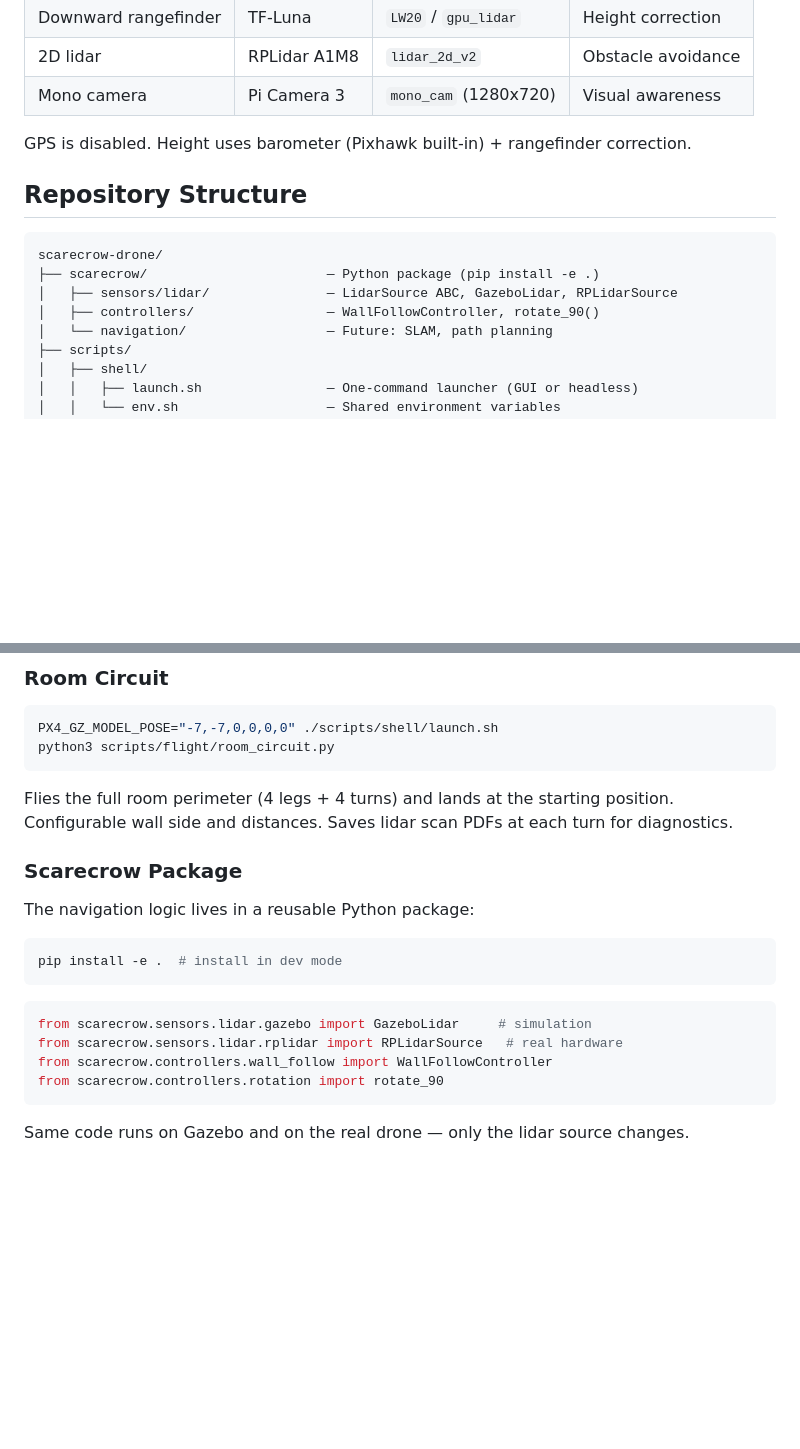
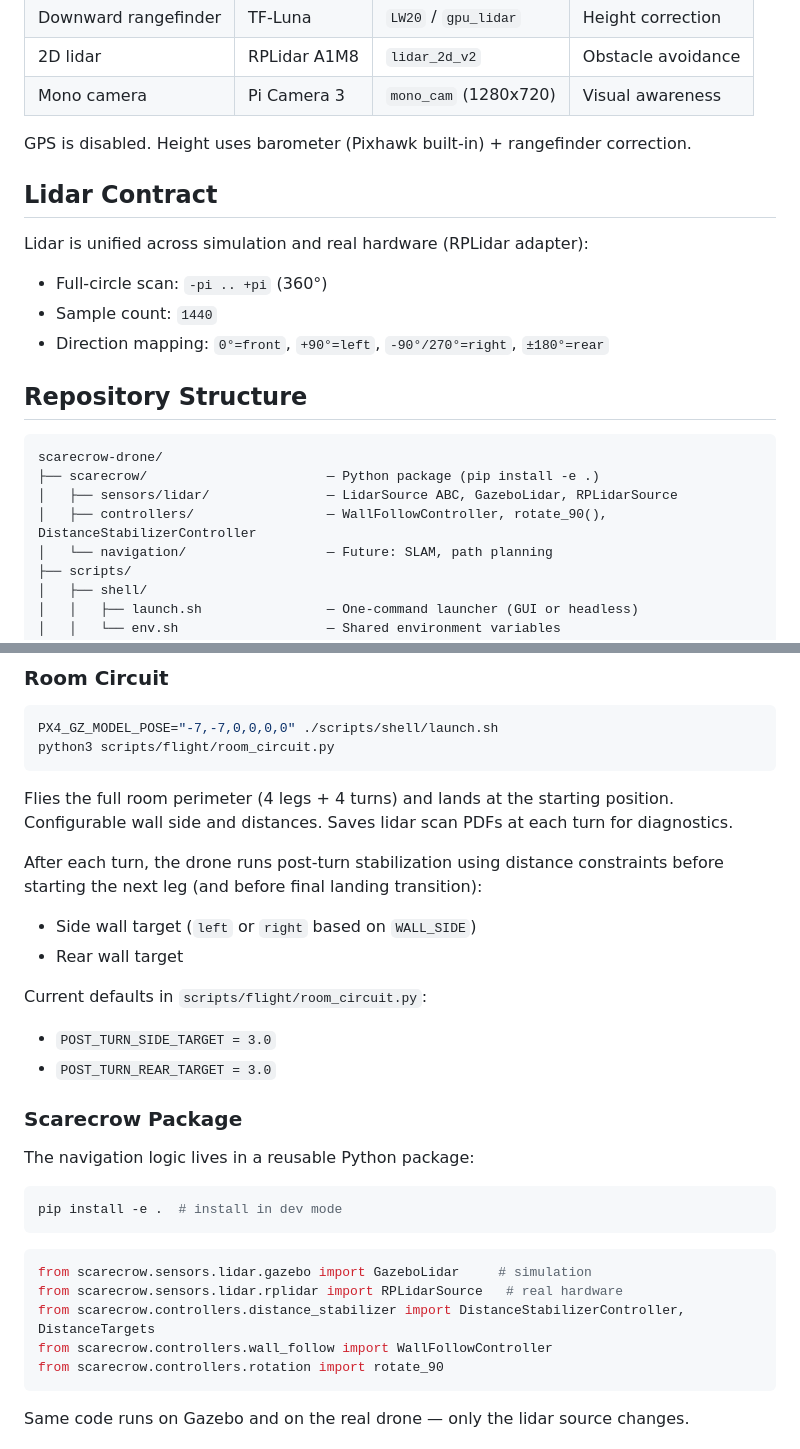
Before and after one commit to riftins98/scarecrow-drone, a Markdown page: README.md, 2 parts joined by grey strips. GitHub-like rendering; blank space fills up the shorter version.

Commit message:
docs: sync lidar 360 contract and room-circuit stabilization

````diff
--- a/README.md
+++ b/README.md
@@ -15,13 +15,20 @@ University final project: proves indoor flight using only optical flow + rangefi
 
 GPS is disabled. Height uses barometer (Pixhawk built-in) + rangefinder correction.
 
+## Lidar Contract
+
+Lidar is unified across simulation and real hardware (RPLidar adapter):
+- Full-circle scan: `-pi .. +pi` (360°)
+- Sample count: `1440`
+- Direction mapping: `0°=front`, `+90°=left`, `-90°/270°=right`, `±180°=rear`
+
 ## Repository Structure
 
 ```
 scarecrow-drone/
 ├── scarecrow/                       — Python package (pip install -e .)
 │   ├── sensors/lidar/               — LidarSource ABC, GazeboLidar, RPLidarSource
-│   ├── controllers/                 — WallFollowController, rotate_90()
+│   ├── controllers/                 — WallFollowController, rotate_90(), DistanceStabilizerController
 │   └── navigation/                  — Future: SLAM, path planning
 ├── scripts/
 │   ├── shell/
@@ -189,6 +196,14 @@ python3 scripts/flight/room_circuit.py
 
 Flies the full room perimeter (4 legs + 4 turns) and lands at the starting position. Configurable wall side and distances. Saves lidar scan PDFs at each turn for diagnostics.
 
+After each turn, the drone runs post-turn stabilization using distance constraints before starting the next leg (and before final landing transition):
+- Side wall target (`left` or `right` based on `WALL_SIDE`)
+- Rear wall target
+
+Current defaults in `scripts/flight/room_circuit.py`:
+- `POST_TURN_SIDE_TARGET = 3.0`
+- `POST_TURN_REAR_TARGET = 3.0`
+
 ### Scarecrow Package
 
 The navigation logic lives in a reusable Python package:
@@ -200,6 +215,7 @@ pip install -e .  # install in dev mode
 ```python
 from scarecrow.sensors.lidar.gazebo import GazeboLidar     # simulation
 from scarecrow.sensors.lidar.rplidar import RPLidarSource   # real hardware
+from scarecrow.controllers.distance_stabilizer import DistanceStabilizerController, DistanceTargets
 from scarecrow.controllers.wall_follow import WallFollowController
 from scarecrow.controllers.rotation import rotate_90
 ```
````
Also changed, not shown: CLAUDE.md (+5 -3 lines).
